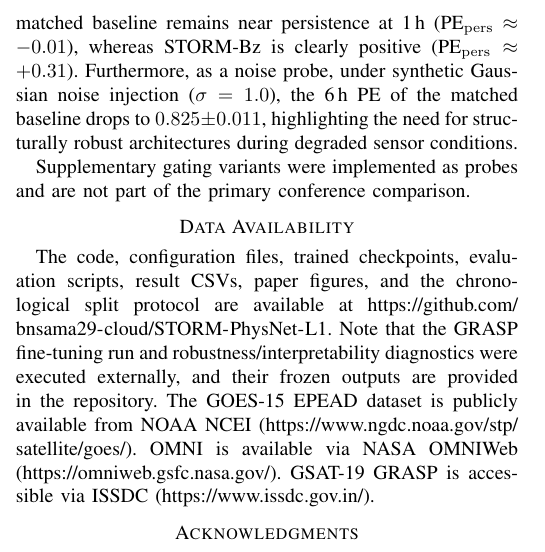
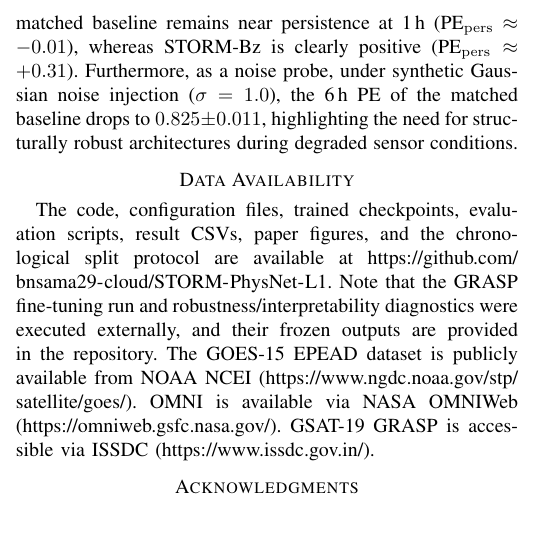
Before and after one commit to bnsama29-cloud/STORM-PhysNet-L1, a LaTeX paper (paper/STORM_PhysNet_Conference.tex): part of one column of page 5 of 5, cut so that both start at the same text, the shorter picture padded with empty space. Compiled offline with pdfLaTeX.

Commit message:
Update README and delete supplementary gating sentence

```diff
--- a/paper/STORM_PhysNet_Conference.tex
+++ b/paper/STORM_PhysNet_Conference.tex
@@ -380,8 +380,7 @@ An architecture-matched bagged Transformer remains competitive
 ($0.908$ / $0.861$) but does not dominate under this full retrain.
 Robustness checks and GRASP fine-tuning support operational motivation beyond a pure leaderboard PE number; for instance, the architecture-matched baseline remains near persistence at 1\,h (PE$_{\mathrm{pers}}\approx-0.01$), whereas STORM-Bz is clearly positive (PE$_{\mathrm{pers}}\approx+0.31$). Furthermore, as a noise probe, under synthetic Gaussian noise injection (\(\sigma=1.0\)), the 6\,h PE of the matched baseline drops to \(0.825 \pm 0.011\), highlighting the need for structurally robust architectures during degraded sensor conditions.
 
-Supplementary gating variants were implemented as probes and are not
-part of the primary conference comparison.
+
 
 \section*{Data Availability}
 The code, configuration files, trained checkpoints, evaluation scripts,
```
Also changed, not shown: README.md.
